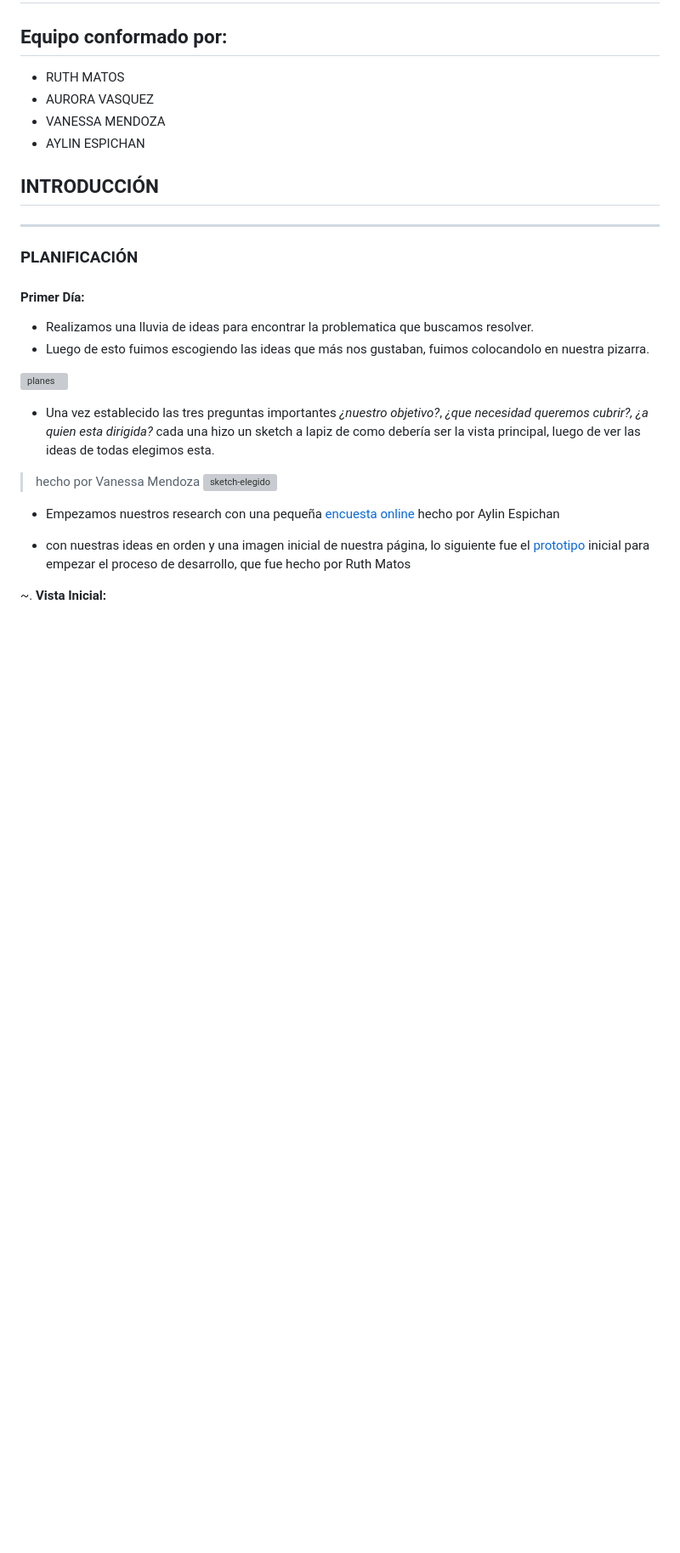
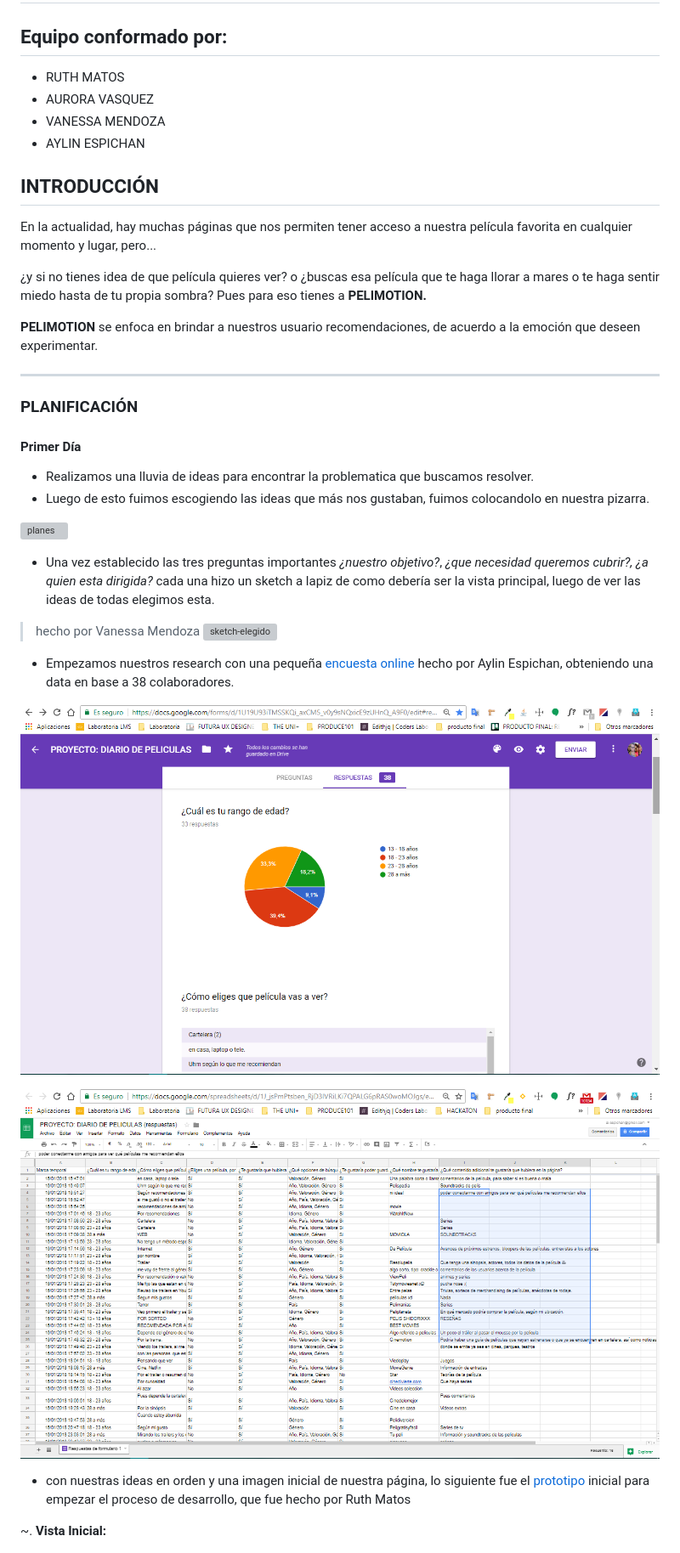
Before and after one commit to mendozavanessa/project-api-movie, a Markdown page: README.md, the part around the change printed below. Shown: that part at 85% size. Rendered like a GitHub page; pictures changed too: assets/docs/data-encuesta.png (added); blank space fills up the shorter version; grey boxes are pictures that could not be loaded.

Commit message:
actualizacion de README version 3/añadiendo introducción

```diff
--- a/README.md
+++ b/README.md
@@ -9,10 +9,18 @@
 
 ## INTRODUCCIÓN
 
+En la actualidad, hay muchas páginas que nos permiten tener acceso a nuestra película favorita en cualquier momento y lugar, pero...
+
+¿y si no tienes idea de que película quieres ver? o ¿buscas esa película que te haga llorar a mares o te haga sentir miedo hasta de tu propia sombra?
+Pues para eso tienes a __PELIMOTION.__
+
+__PELIMOTION__ se enfoca en brindar a nuestros usuario recomendaciones, de acuerdo a la emoción que deseen experimentar.
+
 ---
+
 ### PLANIFICACIÓN
 
-#### Primer Día:
+#### Primer Día
 
 + Realizamos una lluvia de ideas para encontrar la problematica que buscamos resolver.
 + Luego de esto fuimos escogiendo las ideas que más nos gustaban, fuimos colocandolo en nuestra pizarra.
@@ -24,9 +32,13 @@
 > hecho por Vanessa Mendoza
 ![sketch-elegido](assets/docs/sketch-elegido.jpg)
 
-+ Empezamos nuestros research con una pequeña [encuesta online][encuesta] hecho por Aylin Espichan
++ Empezamos nuestros research con una pequeña [encuesta online][encuesta] hecho por Aylin Espichan, obteniendo una data en base a 38 colaboradores.
 
 [encuesta]: https://goo.gl/forms/zQ277pSoObRqNnjy1
+
+![formulario](assets/docs/formulario.png)
+
+![data encuesta](assets/docs/data-encuesta.png)
 
 + con nuestras ideas en orden y una imagen inicial de nuestra página, lo siguiente fue el [prototipo][prototipo] inicial para empezar el proceso de desarrollo, que fue hecho por Ruth Matos
 
```
Also changed, not shown: other parts of README.md (+2 -0 lines).
